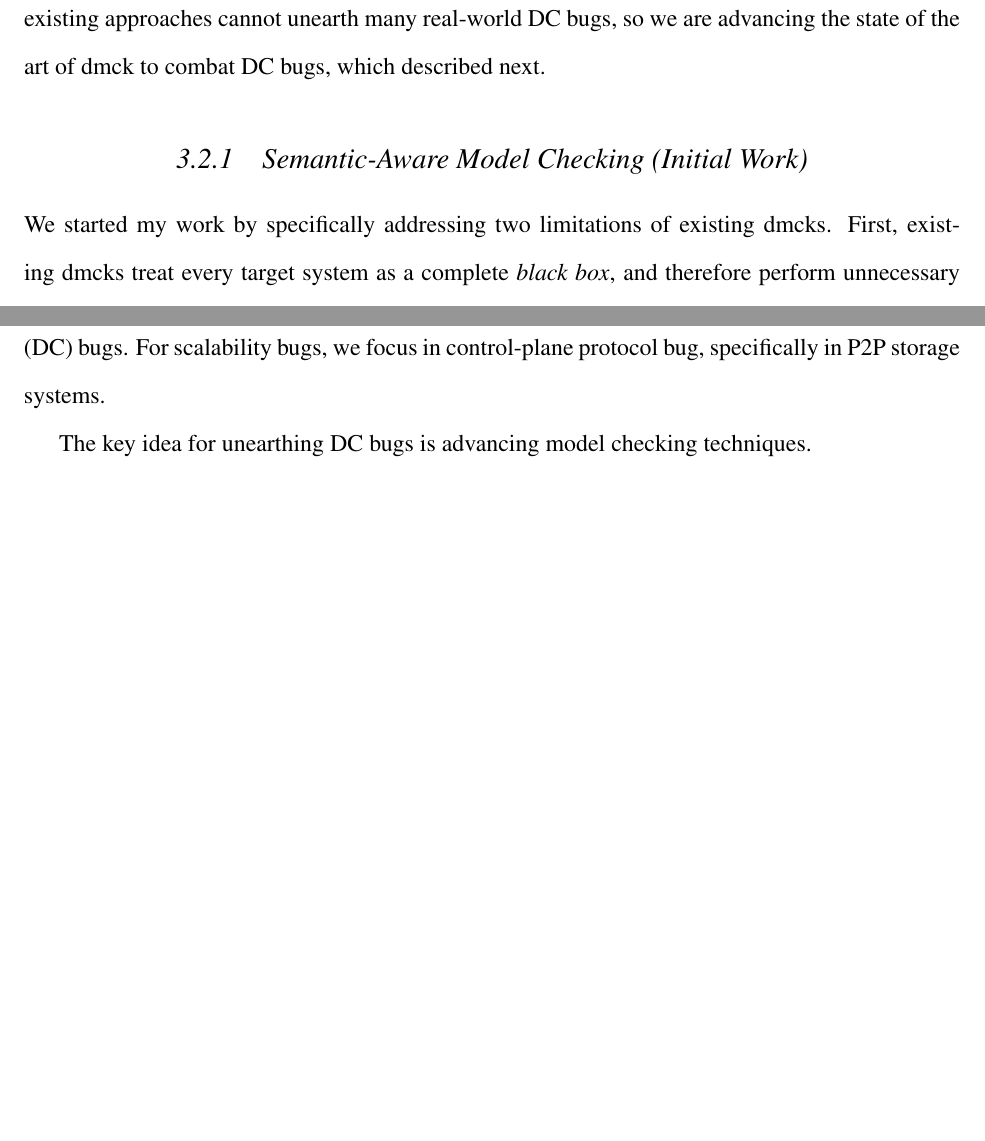
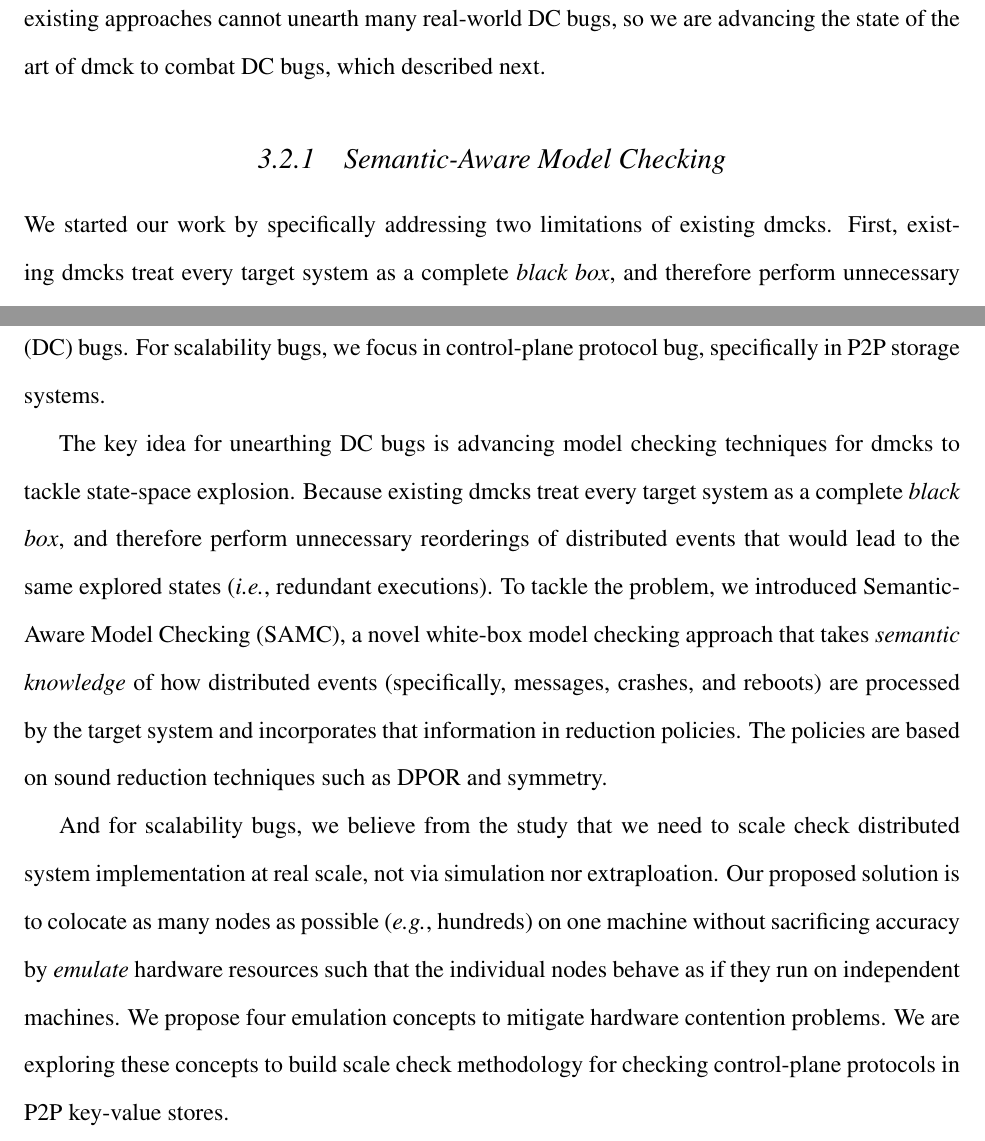
Before and after one commit to tanakorn/dissertation, a LaTeX thesis (main.tex, which reads detail-dmck.tex, main-con.tex): two parts of pages 24 and 31 of 36, joined at a grey line, cut so that both start at the same text, the shorter picture padded with empty space. Compiled offline with pdfLaTeX.

Commit message:
Finish summary

```diff
--- a/detail-dmck.tex
+++ b/detail-dmck.tex
@@ -7,9 +7,9 @@ order reduction (DPOR). Despite these early successes, existing approaches
 cannot unearth many real-world DC bugs, so we are advancing the state of the art
 of dmck to combat DC bugs, which described next.
 
-\subsection{Semantic-Aware Model Checking (Initial Work)}
+\subsection{Semantic-Aware Model Checking}
 
-We started my work by specifically addressing two limitations of existing dmcks.
+We started our work by specifically addressing two limitations of existing dmcks.
 First, existing dmcks treat every target system as a complete \textit{black
 box}, and therefore perform unnecessary reorderings of distributed events that
 would lead to the same explored states (\ie, redundant executions). Second, they
--- a/main-con.tex
+++ b/main-con.tex
@@ -6,4 +6,26 @@ systems that weaken reliability and scalability of the systems. For reliability
 bugs, we focus in distributed concurrency (DC) bugs. For scalability bugs, we
 focus in control-plane protocol bug, specifically in P2P storage systems.
 
-The key idea for unearthing DC bugs is advancing model checking techniques.
+%We started our work by performing bug studies. Based on our initial work for
+%cloud bug study, we dissect DC bugs and study their critical characteristics.
+%Then we look at scalability bugs that are related
+
+The key idea for unearthing DC bugs is advancing model checking techniques for
+dmcks to tackle state-space explosion. Because existing dmcks treat every target
+system as a complete \textit{black box}, and therefore perform unnecessary
+reorderings of distributed events that would lead to the same explored states
+(\ie, redundant executions).  To tackle the problem, we introduced
+Semantic-Aware Model Checking (SAMC), a novel white-box model checking approach
+that takes \textit{semantic knowledge} of how distributed events (specifically,
+messages, crashes, and reboots) are processed by the target system and
+incorporates that information in reduction policies. The policies are based on
+sound reduction techniques such as DPOR and symmetry.
+
+And for scalability bugs, we believe from the study that we need to scale check
+distributed system implementation at real scale, not via simulation nor
+extraploation. Our proposed solution is to colocate as many nodes as possible
+(\eg, hundreds) on one machine without sacrificing accuracy by {\em emulate}
+hardware resources such that the individual nodes behave as if they run on
+independent machines. We propose four emulation concepts to mitigate hardware
+contention problems. We are exploring these concepts to build scale check
+methodology for checking control-plane protocols in P2P key-value stores.
```
Also changed, not shown: detail-study.tex (+1 -1 lines).
